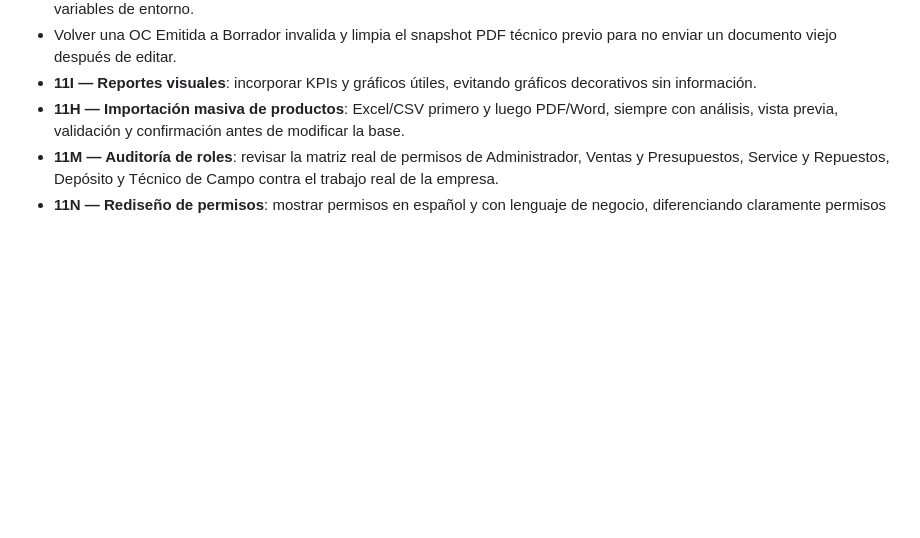
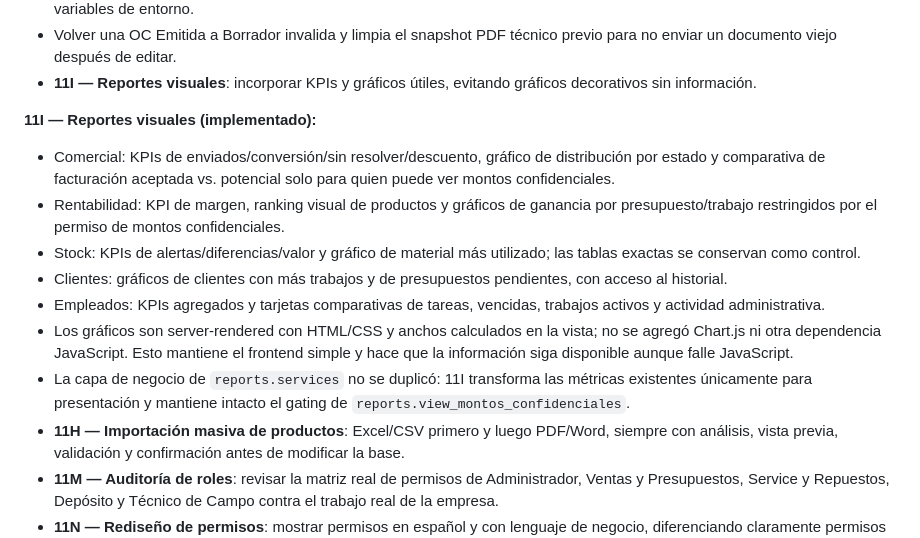
Before and after one commit to nicolasventin/arqclima, a Markdown page: CLAUDE.md, the part around the change. Rendered like a GitHub page; blank space fills up the shorter version.

Commit message:
docs(11I): registrar decisiones de reportes visuales

```diff
--- a/CLAUDE.md
+++ b/CLAUDE.md
@@ -251,6 +251,15 @@ La Etapa 11 se continúa en bloques pequeños y verificables, sin agrupar cambio
 - El proveedor debe tener email. En producción se usa SMTP por defecto; las credenciales y datos corporativos salen de variables de entorno.
 - Volver una OC Emitida a Borrador invalida y limpia el snapshot PDF técnico previo para no enviar un documento viejo después de editar.
 - **11I — Reportes visuales**: incorporar KPIs y gráficos útiles, evitando gráficos decorativos sin información.
+
+**11I — Reportes visuales (implementado):**
+- Comercial: KPIs de enviados/conversión/sin resolver/descuento, gráfico de distribución por estado y comparativa de facturación aceptada vs. potencial solo para quien puede ver montos confidenciales.
+- Rentabilidad: KPI de margen, ranking visual de productos y gráficos de ganancia por presupuesto/trabajo restringidos por el permiso de montos confidenciales.
+- Stock: KPIs de alertas/diferencias/valor y gráfico de material más utilizado; las tablas exactas se conservan como control.
+- Clientes: gráficos de clientes con más trabajos y de presupuestos pendientes, con acceso al historial.
+- Empleados: KPIs agregados y tarjetas comparativas de tareas, vencidas, trabajos activos y actividad administrativa.
+- Los gráficos son server-rendered con HTML/CSS y anchos calculados en la vista; no se agregó Chart.js ni otra dependencia JavaScript. Esto mantiene el frontend simple y hace que la información siga disponible aunque falle JavaScript.
+- La capa de negocio de `reports.services` no se duplicó: 11I transforma las métricas existentes únicamente para presentación y mantiene intacto el gating de `reports.view_montos_confidenciales`.
 - **11H — Importación masiva de productos**: Excel/CSV primero y luego PDF/Word, siempre con análisis, vista previa, validación y confirmación antes de modificar la base.
 - **11M — Auditoría de roles**: revisar la matriz real de permisos de Administrador, Ventas y Presupuestos, Service y Repuestos, Depósito y Técnico de Campo contra el trabajo real de la empresa.
 - **11N — Rediseño de permisos**: mostrar permisos en español y con lenguaje de negocio, diferenciando claramente permisos heredados por rol y permisos individuales extra.
```
